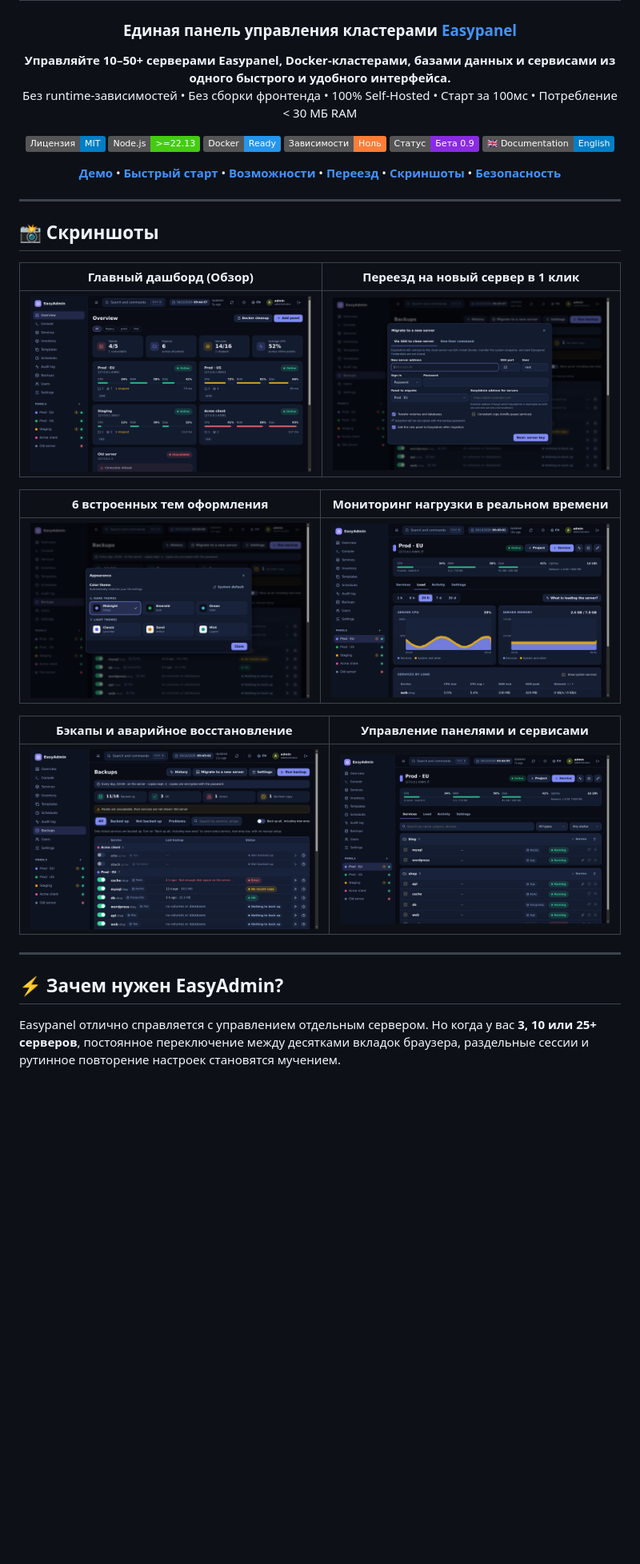
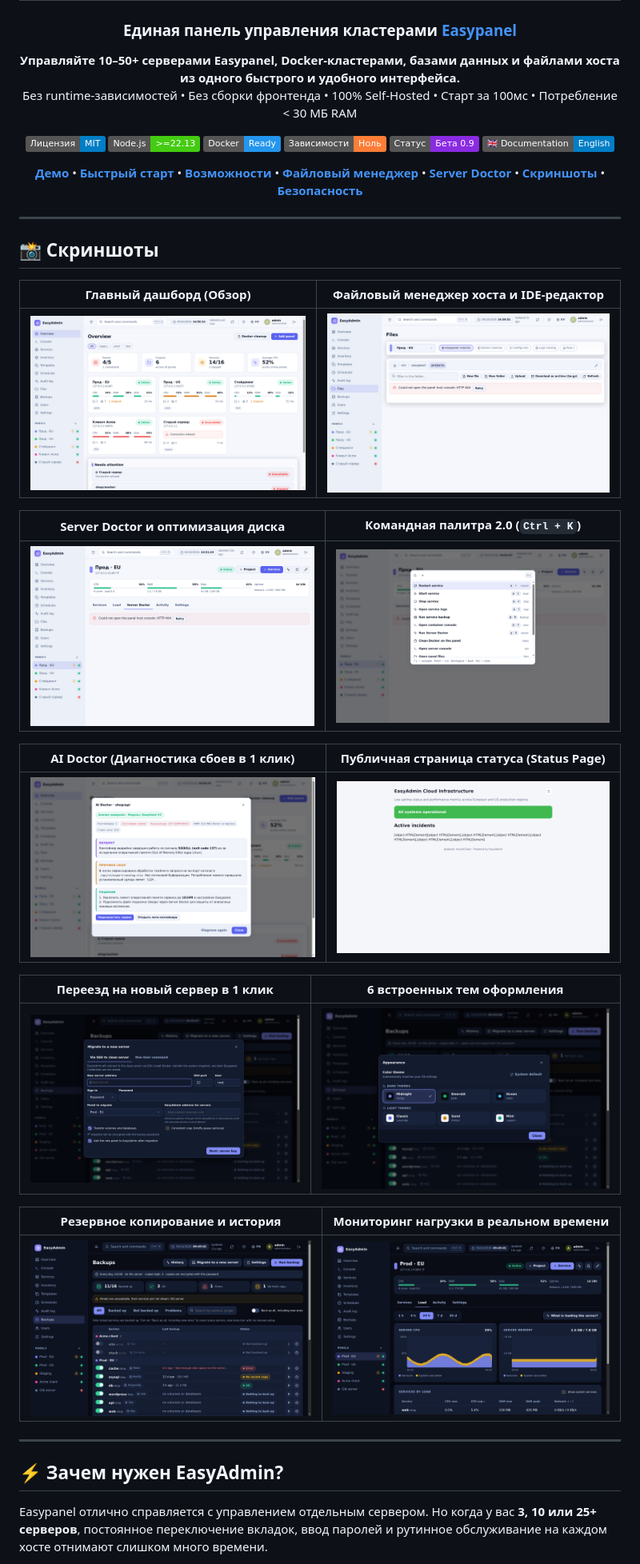
Before and after one commit to Its-My-Work/easyadmin, a Markdown page: README.ru.md, the part around one of its changes. Shown at 80% size. GitHub-like rendering; pictures changed too: docs/screenshots/ai-doctor.png (added), docs/screenshots/files.png (added), docs/screenshots/overview.png; badges without logos; blank space fills up the shorter version.

Commit message:
Docs: сочное обновление README (EN/RU) и свежие Hi-Res скриншоты новых фичей (Файлы, Server Doctor, Palette 2.0, AI Doctor, Status Page)

```diff
--- a/README.ru.md
+++ b/README.ru.md
@@ -4,7 +4,7 @@
 
 ### Единая панель управления кластерами [Easypanel](https://easypanel.io)
 
-**Управляйте 10–50+ серверами Easypanel, Docker-кластерами, базами данных и сервисами из одного быстрого и удобного интерфейса.**
+**Управляйте 10–50+ серверами Easypanel, Docker-кластерами, базами данных и файлами хоста из одного быстрого и удобного интерфейса.**
 Без runtime-зависимостей • Без сборки фронтенда • 100% Self-Hosted • Старт за 100мс • Потребление < 30 МБ RAM
 
 [![Лицензия: MIT](https://img.shields.io/badge/Лицензия-MIT-blue.svg)](LICENSE)
@@ -14,7 +14,7 @@
 [![Статус: Бета](https://img.shields.io/badge/Статус-Бета_0.9-blueviolet.svg)](#)
 [![English Documentation](https://img.shields.io/badge/🇬🇧_Documentation-English-blue)](README.md)
 
-[**Демо**](#-интерактивное-демо) • [**Быстрый старт**](#-быстрый-старт-за-60-секунд) • [**Возможности**](#-возможности) • [**Переезд**](#-переезд-на-новый-сервер-в-1-клик) • [**Скриншоты**](#-скриншоты) • [**Безопасность**](#-безопасность)
+[**Демо**](#-интерактивное-демо) • [**Быстрый старт**](#-быстрый-старт-за-60-секунд) • [**Возможности**](#-возможности) • [**Файловый менеджер**](#-файловый-менеджер-хоста-и-ide-редактор) • [**Server Doctor**](#-server-doctor-и-оптимизация-диска) • [**Скриншоты**](#-скриншоты) • [**Безопасность**](#-безопасность)
 
 </div>
 
@@ -22,21 +22,29 @@
 
 ## 📸 Скриншоты
 
-| Главный дашборд (Обзор) | Переезд на новый сервер в 1 клик |
+| Главный дашборд (Обзор) | Файловый менеджер хоста и IDE-редактор |
 |:---:|:---:|
-| ![Overview](docs/screenshots/overview.png) | ![Migration](docs/screenshots/migration.png) |
+| ![Обзор](docs/screenshots/overview.png) | ![Файлы](docs/screenshots/files.png) |
 
-| 6 встроенных тем оформления | Мониторинг нагрузки в реальном времени |
+| Server Doctor и оптимизация диска | Командная палитра 2.0 (`Ctrl + K`) |
 |:---:|:---:|
-| ![Themes](docs/screenshots/themes.png) | ![Load](docs/screenshots/load.png) |
+| ![Server Doctor](docs/screenshots/server-doctor.png) | ![Командная палитра](docs/screenshots/palette.png) |
 
-| Бэкапы и аварийное восстановление | Управление панелями и сервисами |
+| AI Doctor (Диагностика сбоев в 1 клик) | Публичная страница статуса (Status Page) |
 |:---:|:---:|
-| ![Backups](docs/screenshots/backups.png) | ![Panel](docs/screenshots/panel.png) |
+| ![AI Doctor](docs/screenshots/ai-doctor.png) | ![Страница статуса](docs/screenshots/status-page.png) |
+
+| Переезд на новый сервер в 1 клик | 6 встроенных тем оформления |
+|:---:|:---:|
+| ![Миграция](docs/screenshots/migration.png) | ![Темы](docs/screenshots/themes.png) |
+
+| Резервное копирование и история | Мониторинг нагрузки в реальном времени |
+|:---:|:---:|
+| ![Бэкапы](docs/screenshots/backups.png) | ![Нагрузка](docs/screenshots/load.png) |
 
 ---
 
 ## ⚡ Зачем нужен EasyAdmin?
 
-Easypanel отлично справляется с управлением отдельным сервером. Но когда у вас **3, 10 или 25+ серверов**, постоянное переключение между десятками вкладок браузера, раздельные сессии и рутинное повторение настроек становятся мучением.
+Easypanel отлично справляется с управлением отдельным сервером. Но когда у вас **3, 10 или 25+ серверов**, постоянное переключение вкладок, ввод паролей и рутинное обслуживание на каждом хосте отнимают слишком много времени.
 
```
Also changed, not shown: other parts of README.ru.md (+94 -130 lines), README.md (+119 -122 lines).
